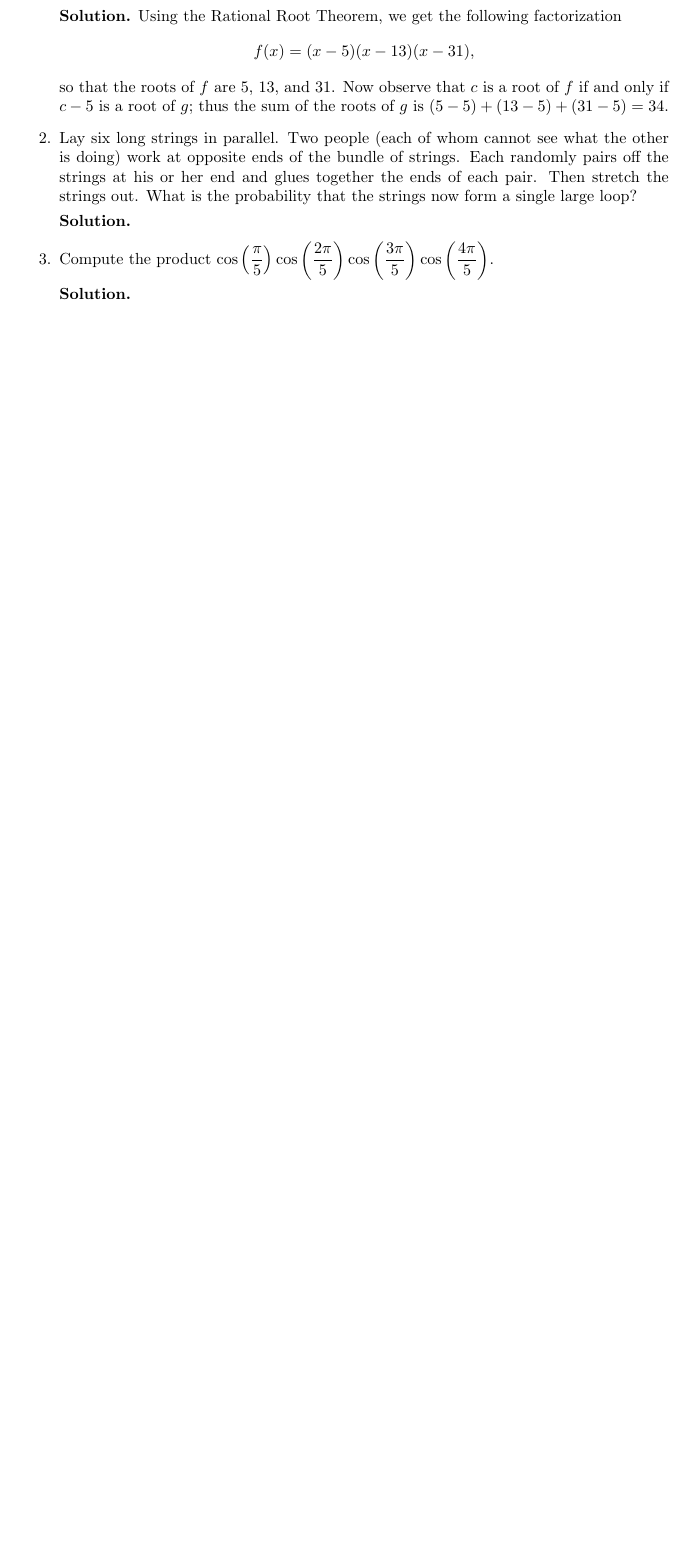
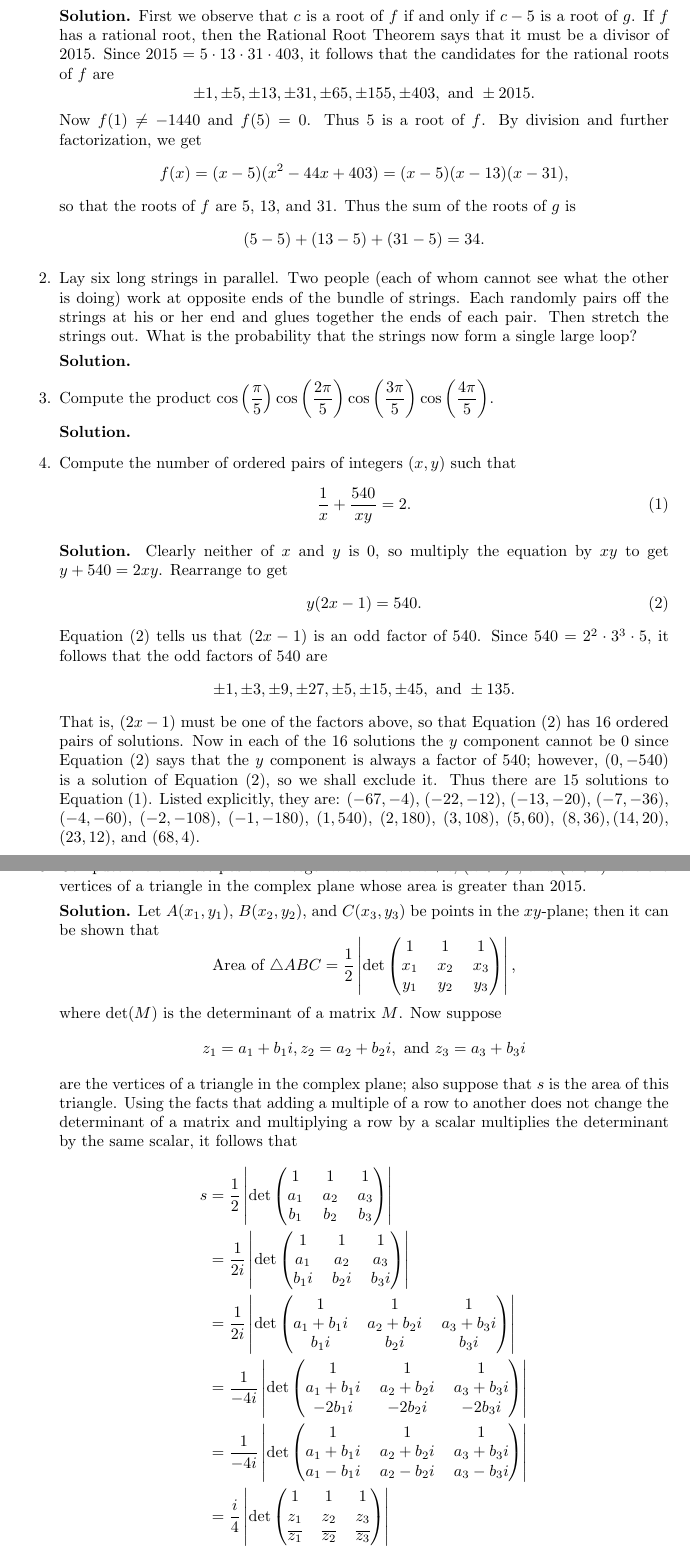
Before and after one commit to okonoboh/homework, a LaTeX problem sheet (fall_2015/csulb/math_491/hw00/main.tex): part of the page before the commit and two parts of pages 1 and 2 of 2 after it, the two joined at a grey line, cut so that both start at the same text, the shorter picture padded with empty space. Compiled offline with pdfLaTeX.

Commit message:
math491hw0

```diff
--- a/fall_2015/csulb/math_491/hw00/main.tex
+++ b/fall_2015/csulb/math_491/hw00/main.tex
@@ -53,12 +53,18 @@
    \item Let $f$ be the function defined by $f(x) = x^3 - 49x^2 + 623x - 2015$,
          and let $g(x) = f(x + 5)$. Compute the sum of the roots of $g$.
 
-      \textbf{Solution.} Using the Rational Root Theorem, we get the following
-      factorization
-      $$f(x) = (x - 5)(x-13)(x-31),$$
-      so that the roots of $f$ are 5, 13, and 31. Now observe that $c$ is a root
-      of $f$ if and only if $c-5$ is a root of $g$; thus the sum of the roots of
-      $g$ is $(5 - 5) + (13 - 5) + (31 - 5) = 34$.
+      \textbf{Solution.} First we observe that $c$ is a root of $f$ if and only
+      if $c-5$ is a root of $g$. If $f$ has a rational root, then the Rational
+      Root Theorem says that it must be a divisor of $2015$. Since
+      $2015 = 5 \cdot 13 \cdot 31 \cdot 403$, it follows that the candidates for
+      the rational roots of $f$ are
+      $$\pm1, \pm5, \pm13, \pm31, \pm65, \pm155, \pm403, \text{ and } \pm2015.$$
+      Now $f(1) \neq -1440$ and $f(5) = 0$. Thus 5 is a root of $f$. By
+      division and further factorization, we get
+      $$f(x) = (x - 5)(x^2 -44x + 403) = (x - 5)(x - 13)(x - 31),$$
+      so that the roots of $f$ are 5, 13, and 31. Thus the sum of the roots of
+      $g$ is
+      $$(5 - 5) + (13 - 5) + (31 - 5) = 34.$$
 %%%%%%%%%%%%%%%%%%%%%%%%%%%%%%%%%%%%%%%02%%%%%%%%%%%%%%%%%%%%%%%%%%%%%%%%%%%%%%%
    \item Lay six long strings in parallel. Two people (each of whom cannot see
          what the other is doing) work at opposite ends of the bundle of
@@ -73,5 +79,82 @@
          \frac{4\pi}{5}\right)$.
 
       \textbf{Solution.}
+%%%%%%%%%%%%%%%%%%%%%%%%%%%%%%%%%%%%%%%04%%%%%%%%%%%%%%%%%%%%%%%%%%%%%%%%%%%%%%%
+   \item Compute the number of ordered pairs of integers $(x, y)$ such that
+         \begin{equation} \label{4_2}
+            \frac{1}{x} + \frac{540}{xy} = 2.
+         \end{equation}
+
+      \textbf{Solution.} Clearly neither of $x$ and $y$ is 0, so multiply the
+      equation by $xy$ to get $y + 540 = 2xy$. Rearrange to get
+      \begin{equation} \label{4_1}
+         y(2x - 1) = 540.
+      \end{equation}
+      Equation \eqref{4_1} tells us that $(2x - 1)$ is an odd factor of 540.
+      Since $540 = 2^2 \cdot 3^3 \cdot 5$, it follows that the odd factors of
+      540 are
+      $$\pm1, \pm3, \pm9, \pm27, \pm5, \pm 15, \pm45, \text{ and } \pm135.$$
+      That is, $(2x - 1)$ must be one of the factors above, so that Equation
+      \eqref{4_1} has 16 ordered pairs of solutions. Now in each of the 16
+      solutions the $y$ component cannot be 0 since Equation \eqref{4_1} says
+      that the $y$ component is always a factor of 540; however, $(0, -540)$ is
+      a solution of Equation \eqref{4_1}, so we shall exclude it. Thus there are
+      15 solutions to Equation \eqref{4_2}. Listed explicitly, they are:
+      $(-67, -4)$, $(-22, -12)$, $(-13, -20)$, $(-7, -36)$, $(-4, -60)$,
+      $(-2, -108)$, $(-1, -180)$, $(1, 540)$, $(2, 180)$, $(3, 108)$, $(5, 60)$,
+      $(8, 36), (14, 20)$, $(23, 12)$, and $(68, 4)$.
+%%%%%%%%%%%%%%%%%%%%%%%%%%%%%%%%%%%%%%%05%%%%%%%%%%%%%%%%%%%%%%%%%%%%%%%%%%%%%%%
+   \item Compute the smallest positive integer $n$ such that $n + i$,
+         $(n + i)^2$, and $(n + i)^3$ are the vertices of a triangle in the
+         complex plane whose area is greater than 2015.
+
+      \textbf{Solution.} Let $A(x_1, y_1)$, $B(x_2, y_2)$, and $C(x_3, y_3)$ be
+      points in the $xy$-plane; then it can be shown that
+      $$\text{Area of } \triangle ABC = \frac{1}{2}\left|\det\left(
+        \begin{tabular}{@{}ccc@{}}
+           1 & 1 & 1 \\
+           $x_1$ & $x_2$ & $x_3$ \\
+           $y_1$ & $y_2$ & $y_3$
+        \end{tabular}\right)\right|,
+      $$
+      where $\det(M)$ is the determinant of a matrix $M$. Now suppose
+      $$z_1 = a_1 + b_1i, z_2 = a_2 + b_2i, \text{ and } z_3 = a_3 + b_3i$$
+      are the vertices of a triangle in the complex plane; also suppose that $s$
+      is the area of this triangle. Using the facts that adding a multiple of a
+      row to another does not change the determinant of a matrix and multiplying
+      a row by a scalar multiplies the determinant by the same scalar, it
+      follows that
+      \begin{align*}
+         s &= \frac{1}{2}\left|\det\left(\begin{tabular}{@{}ccc@{}}
+                  1 & 1 & 1 \\
+                  $a_1$ & $a_2$ & $a_3$ \\
+                  $b_1$ & $b_2$ & $b_3$
+              \end{tabular}\right)\right| \\
+           &= \frac{1}{2i}\left|\det\left(\begin{tabular}{@{}ccc@{}}
+                  1 & 1 & 1 \\
+                  $a_1$ & $a_2$ & $a_3$ \\
+                  $b_1i$ & $b_2i$ & $b_3i$
+              \end{tabular}\right)\right| \\
+           &= \frac{1}{2i}\left|\det\left(\begin{tabular}{@{}ccc@{}}
+                  1 & 1 & 1 \\
+                  $a_1+b_1i$ & $a_2+b_2i$ & $a_3+b_3i$ \\
+                  $b_1i$ & $b_2i$ & $b_3i$
+              \end{tabular}\right)\right| \\
+           &= \frac{1}{-4i}\left|\det\left(\begin{tabular}{@{}ccc@{}}
+                  1 & 1 & 1 \\
+                  $a_1+b_1i$ & $a_2+b_2i$ & $a_3+b_3i$ \\
+                  $-2b_1i$ & $-2b_2i$ & $-2b_3i$
+              \end{tabular}\right)\right| \\
+           &= \frac{1}{-4i}\left|\det\left(\begin{tabular}{@{}ccc@{}}
+                  1 & 1 & 1 \\
+                  $a_1+b_1i$ & $a_2+b_2i$ & $a_3+b_3i$ \\
+                  $a_1-b_1i$ & $a_2-b_2i$ & $a_3-b_3i$
+              \end{tabular}\right)\right| \\
+           &= \frac{i}{4}\left|\det\left(\begin{tabular}{@{}ccc@{}}
+                  1 & 1 & 1 \\
+                  $z_1$ & $z_2$ & $z_3$ \\
+                  $\overline{z_1}$ & $\overline{z_2}$ & $\overline{z_3}$
+              \end{tabular}\right)\right| \\
+      \end{align*}
 \end{enumerate}
 \end{document}
```
